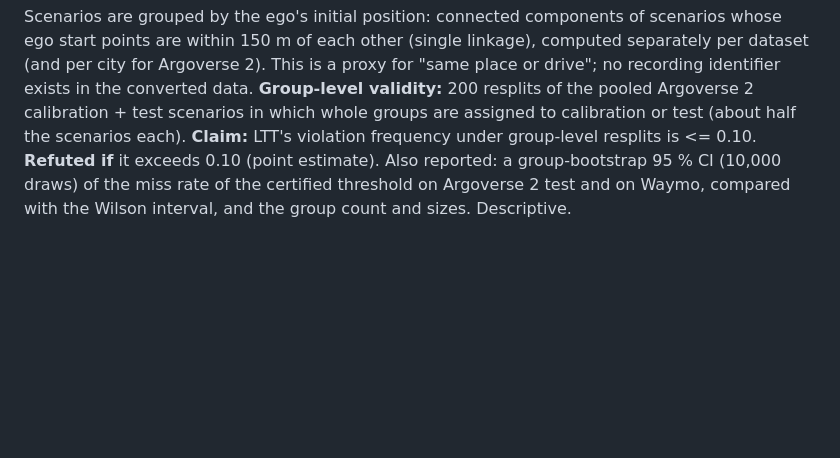
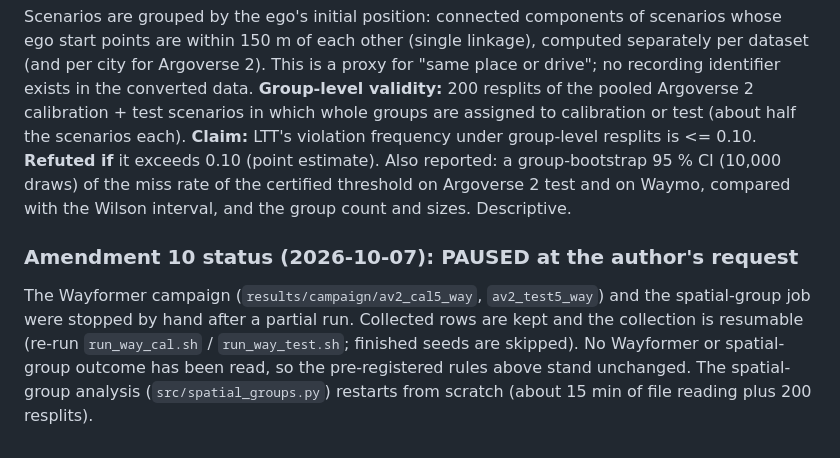
Before and after one commit to hwaqas160/paper03-risk-fallback, a Markdown page: notes/falsification.md, the part around the change. Drawn GitHub-style; blank space fills up the shorter version.

Commit message:
Record Amendment 10 pause
Co-Authored-By: Claude Sonnet 5.5 <noreply@anthropic.com>

```diff
--- a/notes/falsification.md
+++ b/notes/falsification.md
@@ -859,3 +859,9 @@ pooled Argoverse 2 calibration + test scenarios in which whole groups are assign
 scenarios each). **Claim:** LTT's violation frequency under group-level resplits is <= 0.10. **Refuted if** it exceeds 0.10
 (point estimate). Also reported: a group-bootstrap 95 % CI (10,000 draws) of the miss rate of the certified threshold on
 Argoverse 2 test and on Waymo, compared with the Wilson interval, and the group count and sizes. Descriptive.
+
+### Amendment 10 status (2026-10-07): PAUSED at the author's request
+The Wayformer campaign (`results/campaign/av2_cal5_way`, `av2_test5_way`) and the spatial-group job were stopped by hand after
+a partial run. Collected rows are kept and the collection is resumable (re-run `run_way_cal.sh` / `run_way_test.sh`; finished
+seeds are skipped). No Wayformer or spatial-group outcome has been read, so the pre-registered rules above stand unchanged.
+The spatial-group analysis (`src/spatial_groups.py`) restarts from scratch (about 15 min of file reading plus 200 resplits).
```
